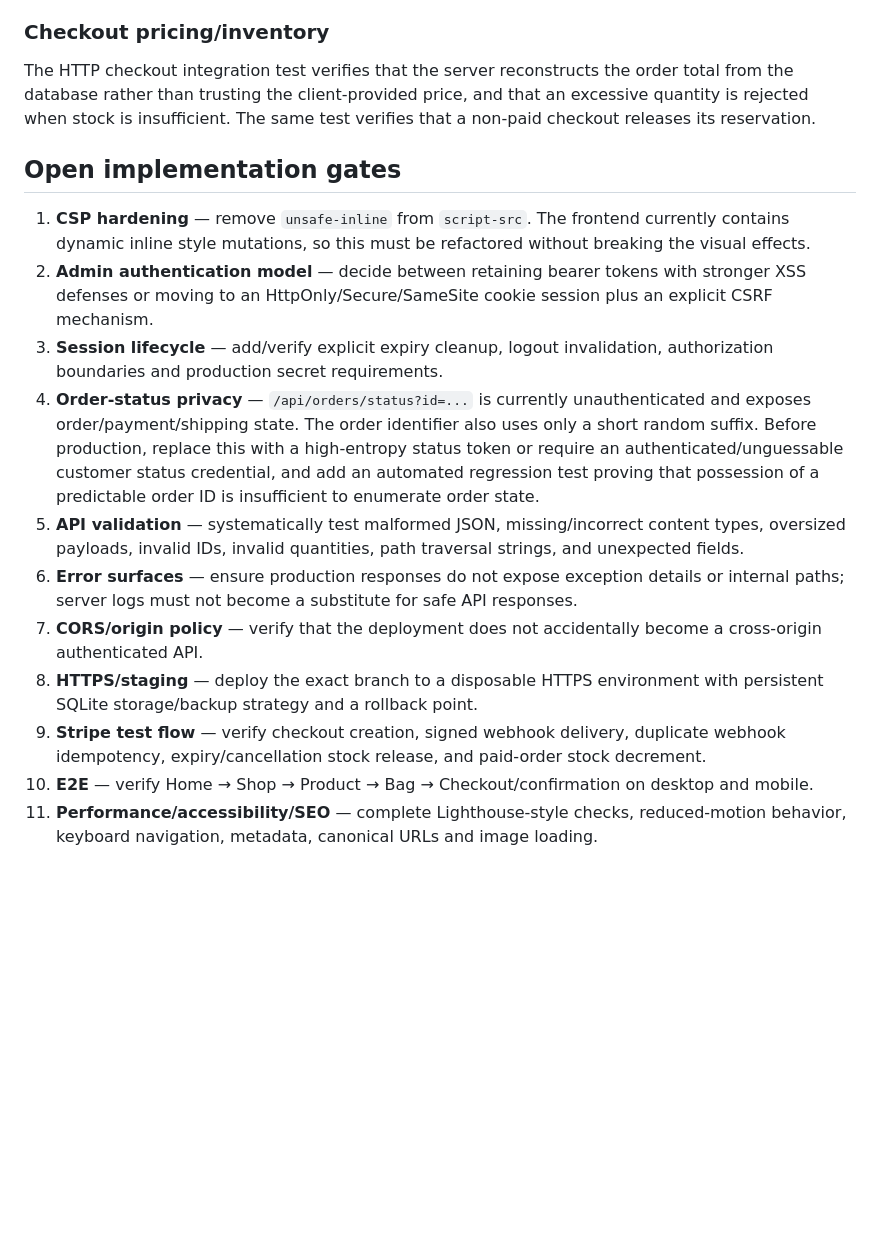
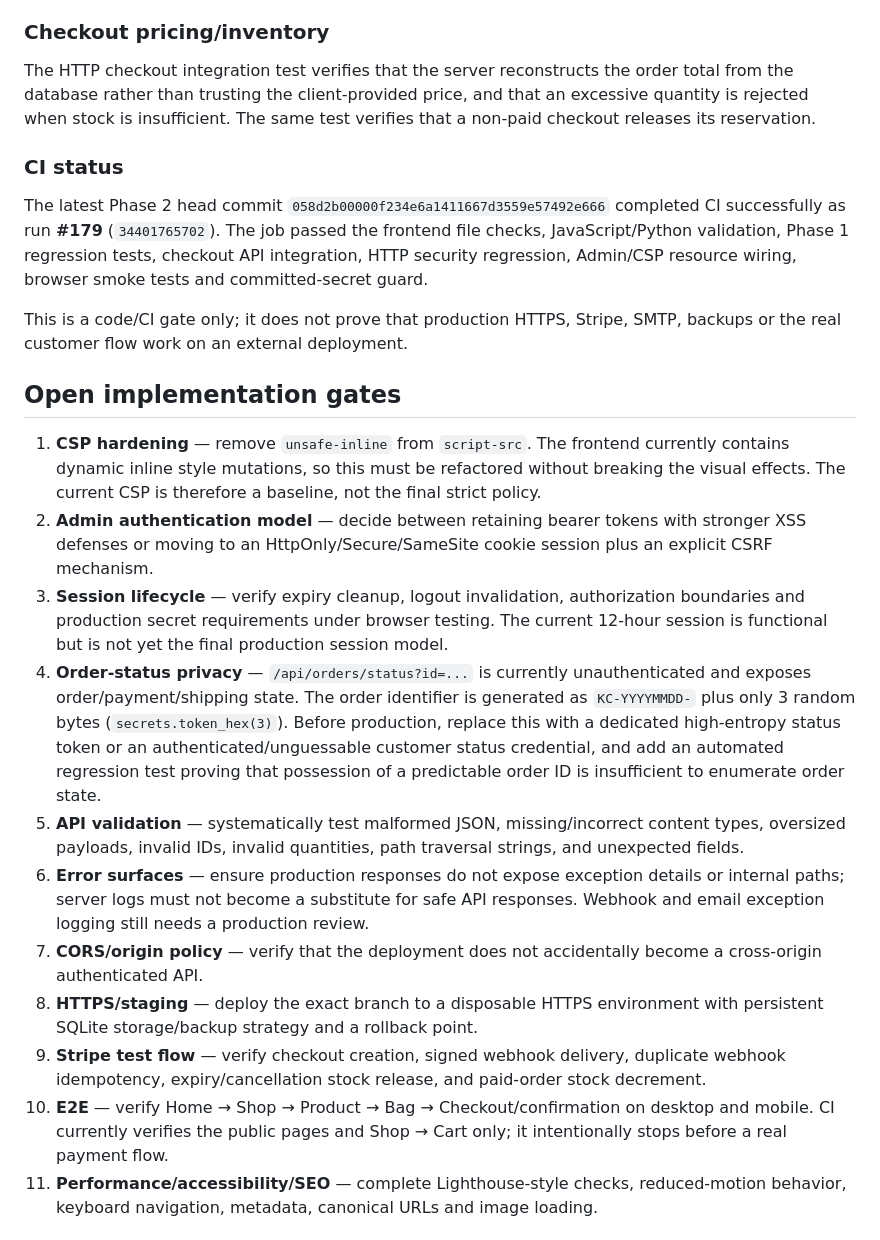
Before and after one commit to Rico14080/Kosmik-Base, a Markdown page: docs/PHASE_2_SECURITY_AUDIT.md, the part around one of its changes. Drawn GitHub-style; blank space fills up the shorter version.

Commit message:
docs: correct Phase 2 security audit status

```diff
--- a/docs/PHASE_2_SECURITY_AUDIT.md
+++ b/docs/PHASE_2_SECURITY_AUDIT.md
@@ -39,18 +39,23 @@ The Stripe webhook verifier checks the timestamp tolerance and compares the HMAC
 ### Checkout pricing/inventory
 The HTTP checkout integration test verifies that the server reconstructs the order total from the database rather than trusting the client-provided price, and that an excessive quantity is rejected when stock is insufficient. The same test verifies that a non-paid checkout releases its reservation.
 
+### CI status
+The latest Phase 2 head commit `058d2b00000f234e6a1411667d3559e57492e666` completed CI successfully as run **#179** (`34401765702`). The job passed the frontend file checks, JavaScript/Python validation, Phase 1 regression tests, checkout API integration, HTTP security regression, Admin/CSP resource wiring, browser smoke tests and committed-secret guard.
+
+This is a code/CI gate only; it does not prove that production HTTPS, Stripe, SMTP, backups or the real customer flow work on an external deployment.
+
 ## Open implementation gates
 
-1. **CSP hardening** — remove `unsafe-inline` from `script-src`. The frontend currently contains dynamic inline style mutations, so this must be refactored without breaking the visual effects.
+1. **CSP hardening** — remove `unsafe-inline` from `script-src`. The frontend currently contains dynamic inline style mutations, so this must be refactored without breaking the visual effects. The current CSP is therefore a baseline, not the final strict policy.
 2. **Admin authentication model** — decide between retaining bearer tokens with stronger XSS defenses or moving to an HttpOnly/Secure/SameSite cookie session plus an explicit CSRF mechanism.
-3. **Session lifecycle** — add/verify explicit expiry cleanup, logout invalidation, authorization boundaries and production secret requirements.
-4. **Order-status privacy** — `/api/orders/status?id=...` is currently unauthenticated and exposes order/payment/shipping state. The order identifier also uses only a short random suffix. Before production, replace this with a high-entropy status token or require an authenticated/unguessable customer status credential, and add an automated regression test proving that possession of a predictable order ID is insufficient to enumerate order state.
+3. **Session lifecycle** — verify expiry cleanup, logout invalidation, authorization boundaries and production secret requirements under browser testing. The current 12-hour session is functional but is not yet the final production session model.
+4. **Order-status privacy** — `/api/orders/status?id=...` is currently unauthenticated and exposes order/payment/shipping state. The order identifier is generated as `KC-YYYYMMDD-` plus only 3 random bytes (`secrets.token_hex(3)`). Before production, replace this with a dedicated high-entropy status token or an authenticated/unguessable customer status credential, and add an automated regression test proving that possession of a predictable order ID is insufficient to enumerate order state.
 5. **API validation** — systematically test malformed JSON, missing/incorrect content types, oversized payloads, invalid IDs, invalid quantities, path traversal strings, and unexpected fields.
-6. **Error surfaces** — ensure production responses do not expose exception details or internal paths; server logs must not become a substitute for safe API responses.
+6. **Error surfaces** — ensure production responses do not expose exception details or internal paths; server logs must not become a substitute for safe API responses. Webhook and email exception logging still needs a production review.
 7. **CORS/origin policy** — verify that the deployment does not accidentally become a cross-origin authenticated API.
 8. **HTTPS/staging** — deploy the exact branch to a disposable HTTPS environment with persistent SQLite storage/backup strategy and a rollback point.
 9. **Stripe test flow** — verify checkout creation, signed webhook delivery, duplicate webhook idempotency, expiry/cancellation stock release, and paid-order stock decrement.
-10. **E2E** — verify Home → Shop → Product → Bag → Checkout/confirmation on desktop and mobile.
+10. **E2E** — verify Home → Shop → Product → Bag → Checkout/confirmation on desktop and mobile. CI currently verifies the public pages and Shop → Cart only; it intentionally stops before a real payment flow.
 11. **Performance/accessibility/SEO** — complete Lighthouse-style checks, reduced-motion behavior, keyboard navigation, metadata, canonical URLs and image loading.
 
 ## Production rule
```
Also changed, not shown: other parts of docs/PHASE_2_SECURITY_AUDIT.md (+5 -5 lines).
